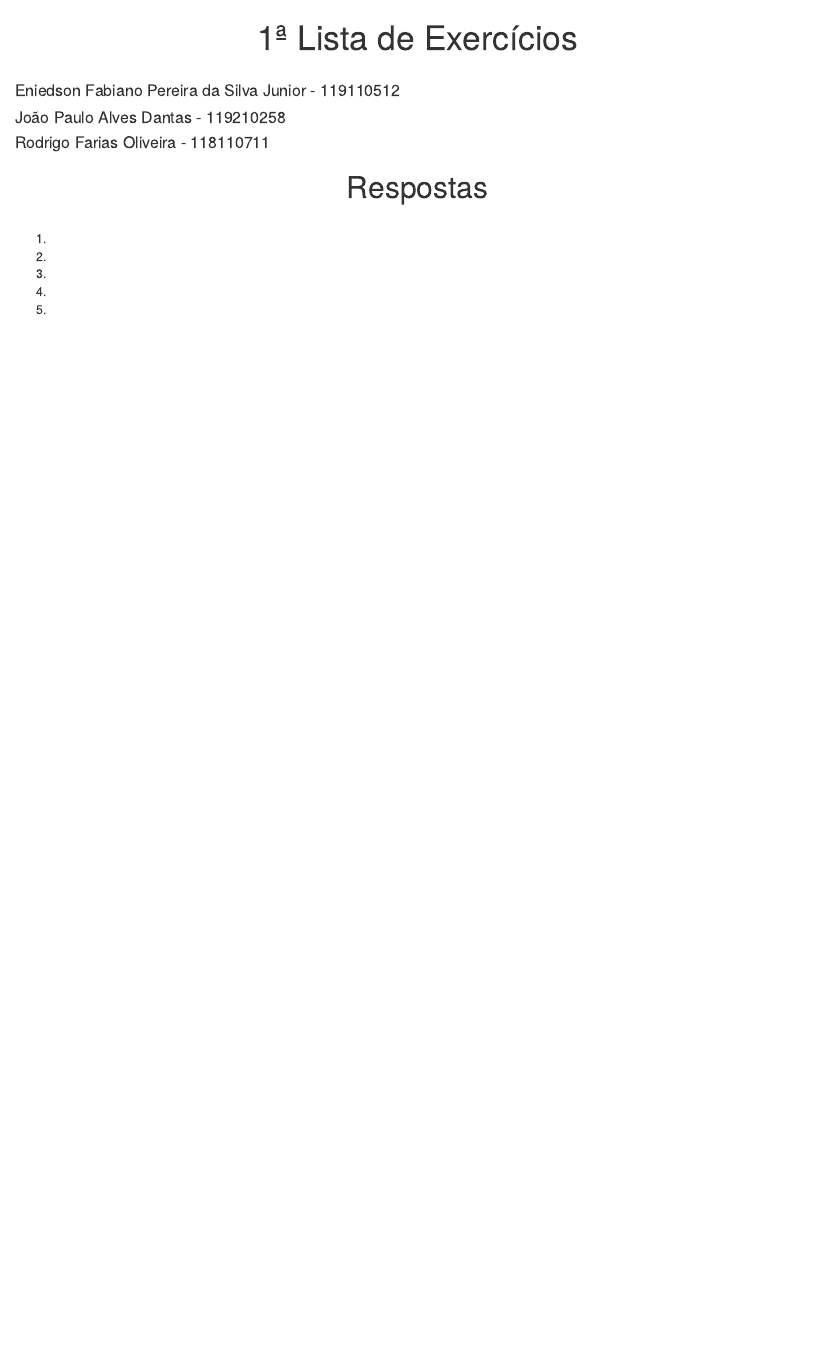
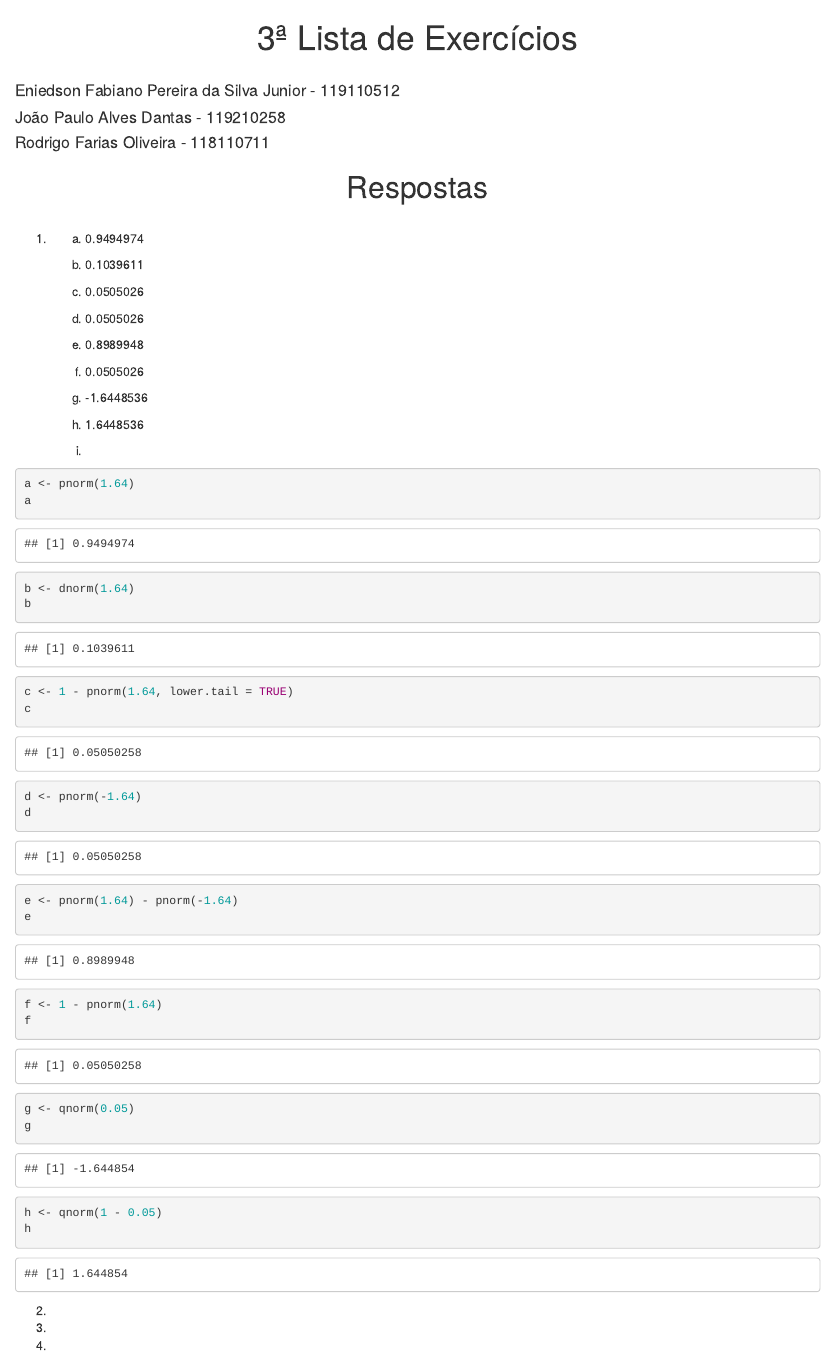
Before and after one commit to joao-dantas31/Estatistica-Aplicada, an R Markdown document (Lista 3.Rmd): the page in a window 1100 px wide, from its top. Rendered offline with R 4.5, knitr and Pandoc, with nearby package versions.

Commit message:
Questão 1

````diff
--- a/Lista 3.Rmd
+++ b/Lista 3.Rmd
@@ -1,5 +1,5 @@
 ---
-title: "1ª Lista de Exercícios"
+title: "3ª Lista de Exercícios"
 author:
   - Eniedson Fabiano Pereira da Silva Junior - 119110512
   - João Paulo Alves Dantas - 119210258
@@ -21,6 +21,49 @@ img {
 # Respostas
 
 1.
+    a) `r pnorm(1.64)`
+
+    b) `r dnorm(1.64)`
+
+    c) `r 1 - pnorm(1.64, lower.tail = TRUE)`
+
+    d) `r pnorm(-1.64)`
+
+    e) `r pnorm(1.64) - pnorm(-1.64)`
+
+    f) `r 1 - pnorm(1.64)`
+
+    g) `r qnorm(0.05)`
+
+    h) `r qnorm(1 - 0.05)`
+
+    i)
+``` {r}
+a <- pnorm(1.64)
+a
+
+b <- dnorm(1.64)
+b
+
+c <- 1 - pnorm(1.64, lower.tail = TRUE)
+c
+
+d <- pnorm(-1.64)
+d
+
+e <- pnorm(1.64) - pnorm(-1.64)
+e
+
+f <- 1 - pnorm(1.64)
+f
+
+g <- qnorm(0.05)
+g
+
+h <- qnorm(1 - 0.05)
+h
+```
+
 
 2.
 
````
Also changed, not shown: Lista-3.html (added).
